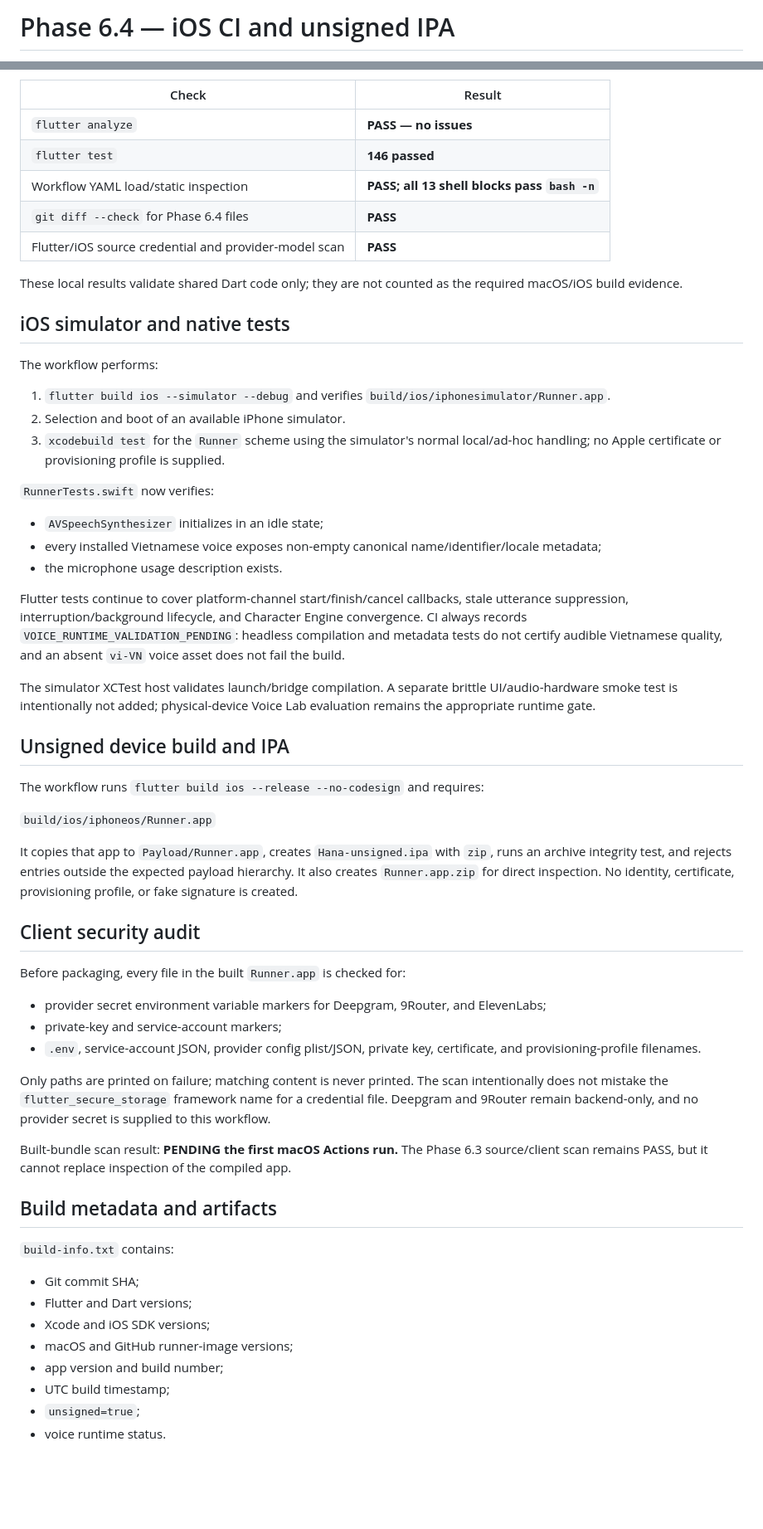
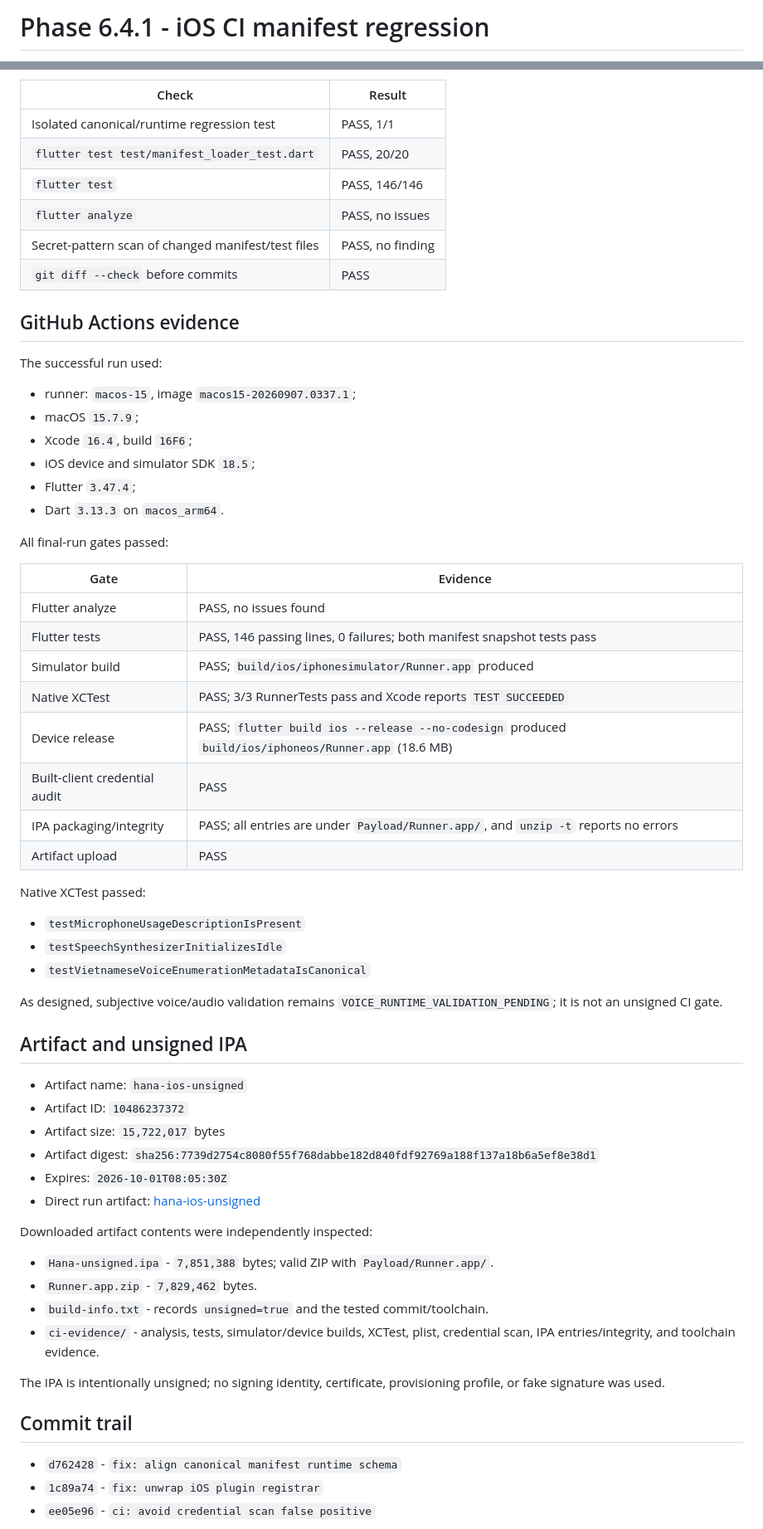
Before and after one commit to tientaipham95hpv/hana-ios, a Markdown page: docs/PHASE_6_4_IOS_CI_REPORT.md, 2 parts joined by grey strips. Shown at 83% size. Drawn GitHub-style; blank space fills up the shorter version.

Commit message:
docs: record Phase 6.4.1 CI pass

```diff
--- a/docs/PHASE_6_4_IOS_CI_REPORT.md
+++ b/docs/PHASE_6_4_IOS_CI_REPORT.md
@@ -1,2 +1,2 @@
-# Phase 6.4 — iOS CI and unsigned IPA
+# Phase 6.4.1 - iOS CI manifest regression
 
@@ -40,62 +67,66 @@ Local re-validation on this Windows host after the Phase 6.4 changes:
 
 | Check | Result |
 |---|---|
-| `flutter analyze` | **PASS — no issues** |
-| `flutter test` | **146 passed** |
-| Workflow YAML load/static inspection | **PASS; all 13 shell blocks pass `bash -n`** |
-| `git diff --check` for Phase 6.4 files | **PASS** |
-| Flutter/iOS source credential and provider-model scan | **PASS** |
+| Isolated canonical/runtime regression test | PASS, 1/1 |
+| `flutter test test/manifest_loader_test.dart` | PASS, 20/20 |
+| `flutter test` | PASS, 146/146 |
+| `flutter analyze` | PASS, no issues |
+| Secret-pattern scan of changed manifest/test files | PASS, no finding |
+| `git diff --check` before commits | PASS |
 
-These local results validate shared Dart code only; they are not counted as the required macOS/iOS build evidence.
+## GitHub Actions evidence
 
-## iOS simulator and native tests
+The successful run used:
 
-The workflow performs:
+- runner: `macos-15`, image `macos15-20260907.0337.1`;
+- macOS `15.7.9`;
+- Xcode `16.4`, build `16F6`;
+- iOS device and simulator SDK `18.5`;
+- Flutter `3.47.4`;
+- Dart `3.13.3` on `macos_arm64`.
 
-1. `flutter build ios --simulator --debug` and verifies `build/ios/iphonesimulator/Runner.app`.
-2. Selection and boot of an available iPhone simulator.
-3. `xcodebuild test` for the `Runner` scheme using the simulator's normal local/ad-hoc handling; no Apple certificate or provisioning profile is supplied.
+All final-run gates passed:
 
-`RunnerTests.swift` now verifies:
+| Gate | Evidence |
+|---|---|
+| Flutter analyze | PASS, no issues found |
+| Flutter tests | PASS, 146 passing lines, 0 failures; both manifest snapshot tests pass |
+| Simulator build | PASS; `build/ios/iphonesimulator/Runner.app` produced |
+| Native XCTest | PASS; 3/3 RunnerTests pass and Xcode reports `TEST SUCCEEDED` |
+| Device release | PASS; `flutter build ios --release --no-codesign` produced `build/ios/iphoneos/Runner.app` (18.6 MB) |
+| Built-client credential audit | PASS |
+| IPA packaging/integrity | PASS; all entries are under `Payload/Runner.app/`, and `unzip -t` reports no errors |
+| Artifact upload | PASS |
 
-- `AVSpeechSynthesizer` initializes in an idle state;
-- every installed Vietnamese voice exposes non-empty canonical name/identifier/locale metadata;
-- the microphone usage description exists.
+Native XCTest passed:
 
-Flutter tests continue to cover platform-channel start/finish/cancel callbacks, stale utterance suppression, interruption/background lifecycle, and Character Engine convergence. CI always records `VOICE_RUNTIME_VALIDATION_PENDING`: headless compilation and metadata tests do not certify audible Vietnamese quality, and an absent `vi-VN` voice asset does not fail the build.
+- `testMicrophoneUsageDescriptionIsPresent`
+- `testSpeechSynthesizerInitializesIdle`
+- `testVietnameseVoiceEnumerationMetadataIsCanonical`
 
-The simulator XCTest host validates launch/bridge compilation. A separate brittle UI/audio-hardware smoke test is intentionally not added; physical-device Voice Lab evaluation remains the appropriate runtime gate.
+As designed, subjective voice/audio validation remains `VOICE_RUNTIME_VALIDATION_PENDING`; it is not an unsigned CI gate.
 
-## Unsigned device build and IPA
+## Artifact and unsigned IPA
 
-The workflow runs `flutter build ios --release --no-codesign` and requires:
+- Artifact name: `hana-ios-unsigned`
+- Artifact ID: `10486237372`
+- Artifact size: `15,722,017` bytes
+- Artifact digest: `sha256:7739d2754c8080f55f768dabbe182d840fdf92769a188f137a18b6a5ef8e38d1`
+- Expires: `2026-10-01T08:05:30Z`
+- Direct run artifact: [hana-ios-unsigned](https://github.com/tientaipham95hpv/hana-ios/actions/runs/35196881477/artifacts/10486237372)
 
-`build/ios/iphoneos/Runner.app`
+Downloaded artifact contents were independently inspected:
 
-It copies that app to `Payload/Runner.app`, creates `Hana-unsigned.ipa` with `zip`, runs an archive integrity test, and rejects entries outside the expected payload hierarchy. It also creates `Runner.app.zip` for direct inspection. No identity, certificate, provisioning profile, or fake signature is created.
+- `Hana-unsigned.ipa` - `7,851,388` bytes; valid ZIP with `Payload/Runner.app/`.
+- `Runner.app.zip` - `7,829,462` bytes.
+- `build-info.txt` - records `unsigned=true` and the tested commit/toolchain.
+- `ci-evidence/` - analysis, tests, simulator/device builds, XCTest, plist, credential scan, IPA entries/integrity, and toolchain evidence.
 
-## Client security audit
+The IPA is intentionally unsigned; no signing identity, certificate, provisioning profile, or fake signature was used.
 
-Before packaging, every file in the built `Runner.app` is checked for:
+## Commit trail
 
-- provider secret environment variable markers for Deepgram, 9Router, and ElevenLabs;
-- private-key and service-account markers;
-- `.env`, service-account JSON, provider config plist/JSON, private key, certificate, and provisioning-profile filenames.
+- `d762428` - `fix: align canonical manifest runtime schema`
+- `1c89a74` - `fix: unwrap iOS plugin registrar`
+- `ee05e96` - `ci: avoid credential scan false positive`
 
-Only paths are printed on failure; matching content is never printed. The scan intentionally does not mistake the `flutter_secure_storage` framework name for a credential file. Deepgram and 9Router remain backend-only, and no provider secret is supplied to this workflow.
-
-Built-bundle scan result: **PENDING the first macOS Actions run.** The Phase 6.3 source/client scan remains PASS, but it cannot replace inspection of the compiled app.
-
-## Build metadata and artifacts
-
-`build-info.txt` contains:
-
-- Git commit SHA;
-- Flutter and Dart versions;
-- Xcode and iOS SDK versions;
-- macOS and GitHub runner-image versions;
-- app version and build number;
-- UTC build timestamp;
-- `unsigned=true`;
-- voice runtime status.
-
```
Also changed, not shown: other parts of docs/PHASE_6_4_IOS_CI_REPORT.md (+55 -69 lines).
